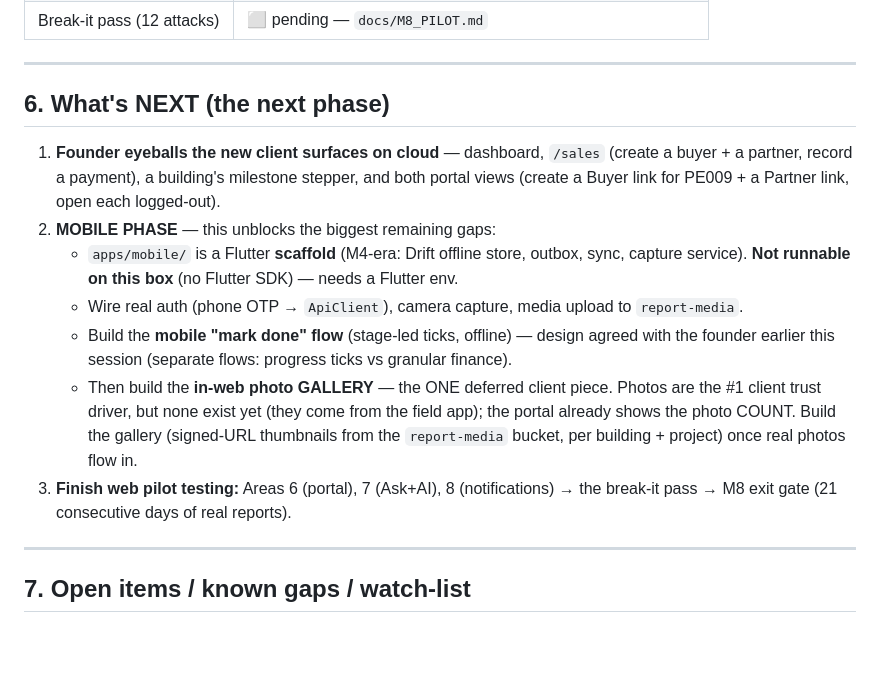
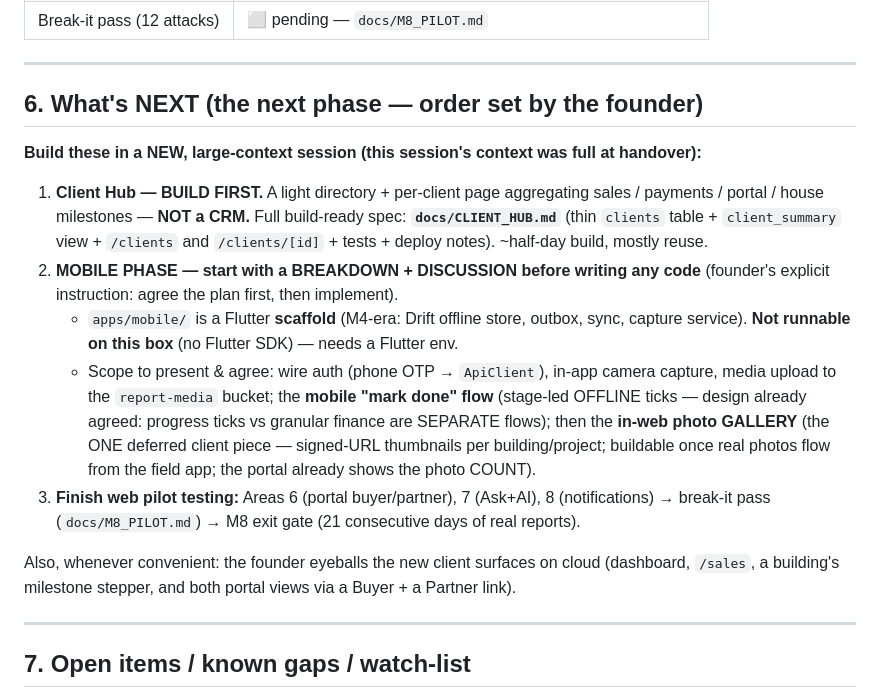
Before and after one commit to farmerscreed/sitelens, a Markdown page: docs/HANDOVER.md, the part around the change. Drawn GitHub-style; blank space fills up the shorter version.

```diff
--- a/docs/HANDOVER.md
+++ b/docs/HANDOVER.md
@@ -119,23 +119,29 @@ All registered in `scripts/verify_all.sh`.
 
 ---
 
-## 6. What's NEXT (the next phase)
+## 6. What's NEXT (the next phase — order set by the founder)
 
-1. **Founder eyeballs the new client surfaces on cloud** — dashboard, `/sales` (create a
-   buyer + a partner, record a payment), a building's milestone stepper, and both portal views
-   (create a Buyer link for PE009 + a Partner link, open each logged-out).
-2. **MOBILE PHASE** — this unblocks the biggest remaining gaps:
+**Build these in a NEW, large-context session (this session's context was full at handover):**
+
+1. **Client Hub — BUILD FIRST.** A light directory + per-client page aggregating sales /
+   payments / portal / house milestones — **NOT a CRM.** Full build-ready spec:
+   **`docs/CLIENT_HUB.md`** (thin `clients` table + `client_summary` view + `/clients` and
+   `/clients/[id]` + tests + deploy notes). ~half-day build, mostly reuse.
+2. **MOBILE PHASE — start with a BREAKDOWN + DISCUSSION before writing any code** (founder's
+   explicit instruction: agree the plan first, then implement).
    - `apps/mobile/` is a Flutter **scaffold** (M4-era: Drift offline store, outbox, sync,
      capture service). **Not runnable on this box** (no Flutter SDK) — needs a Flutter env.
-   - Wire real auth (phone OTP → `ApiClient`), camera capture, media upload to `report-media`.
-   - Build the **mobile "mark done" flow** (stage-led ticks, offline) — design agreed with the
-     founder earlier this session (separate flows: progress ticks vs granular finance).
-   - Then build the **in-web photo GALLERY** — the ONE deferred client piece. Photos are the #1
-     client trust driver, but none exist yet (they come from the field app); the portal already
-     shows the photo COUNT. Build the gallery (signed-URL thumbnails from the `report-media`
-     bucket, per building + project) once real photos flow in.
-3. **Finish web pilot testing:** Areas 6 (portal), 7 (Ask+AI), 8 (notifications) → the break-it
-   pass → M8 exit gate (21 consecutive days of real reports).
+   - Scope to present & agree: wire auth (phone OTP → `ApiClient`), in-app camera capture, media
+     upload to the `report-media` bucket; the **mobile "mark done" flow** (stage-led OFFLINE
+     ticks — design already agreed: progress ticks vs granular finance are SEPARATE flows); then
+     the **in-web photo GALLERY** (the ONE deferred client piece — signed-URL thumbnails per
+     building/project; buildable once real photos flow from the field app; the portal already
+     shows the photo COUNT).
+3. **Finish web pilot testing:** Areas 6 (portal buyer/partner), 7 (Ask+AI), 8 (notifications) →
+   break-it pass (`docs/M8_PILOT.md`) → M8 exit gate (21 consecutive days of real reports).
+
+Also, whenever convenient: the founder eyeballs the new client surfaces on cloud (dashboard,
+`/sales`, a building's milestone stepper, and both portal views via a Buyer + a Partner link).
 
 ---
 
```
Also changed, not shown: docs/CLIENT_HUB.md (added, +130 -0 lines).
